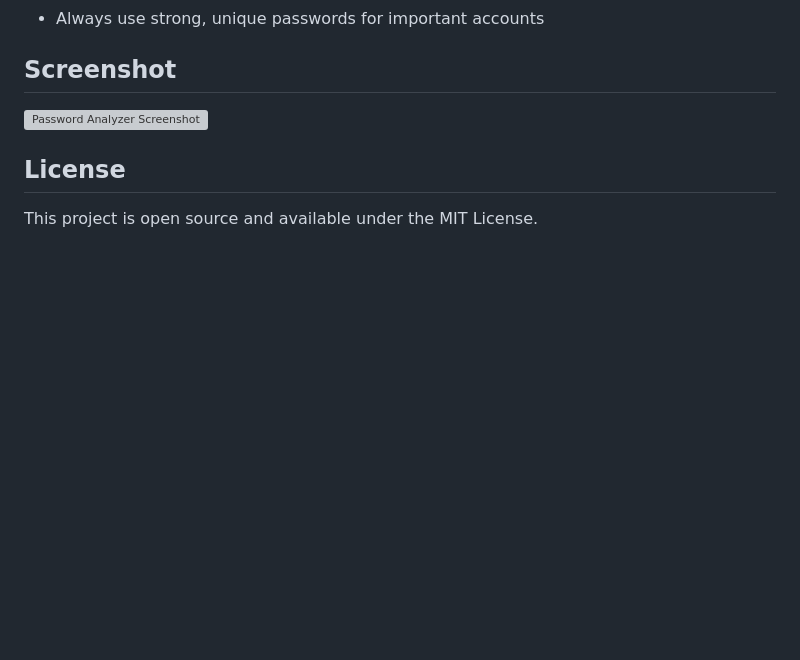
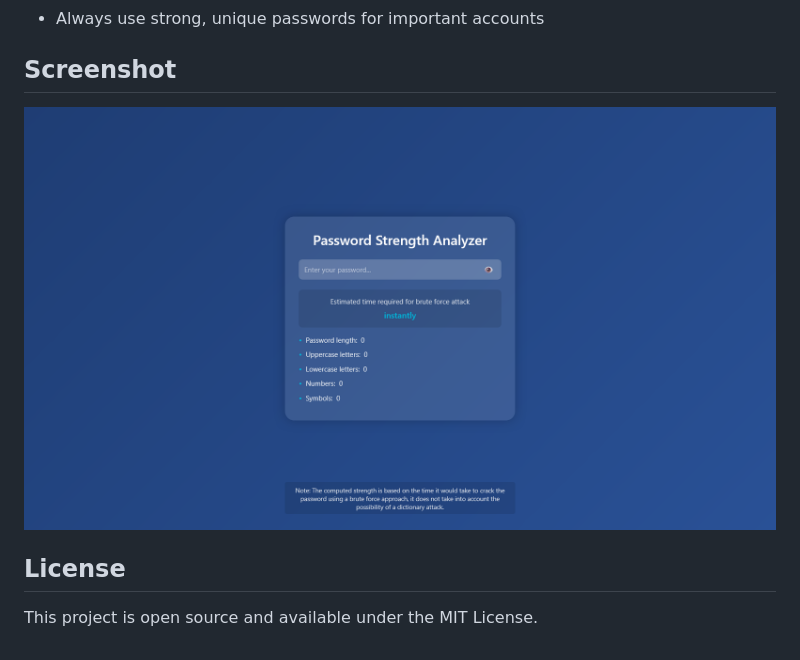
Before and after one commit to Prominents/passAnalyzer, a Markdown page: README.md, the part around the change. GitHub-like rendering; pictures changed too: ss.png (added); blank space fills up the shorter version; grey boxes are pictures that could not be loaded.

Commit message:
+ Image

```diff
--- a/README.md
+++ b/README.md
@@ -53,7 +53,7 @@ The crack time estimation is calculated based on:
 
 ## Screenshot
 
-![Password Analyzer Screenshot](screenshot.png)
+![Password Analyzer Screenshot](ss.png)
 
 ## License
 
```
